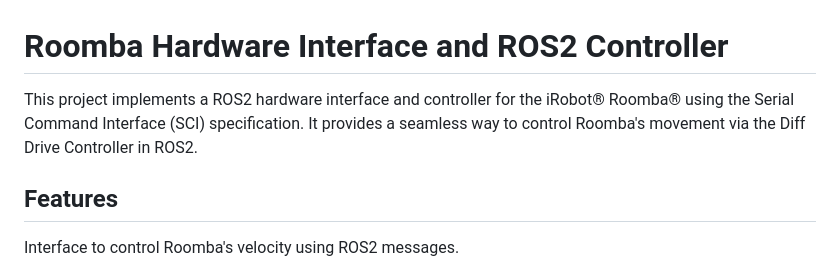
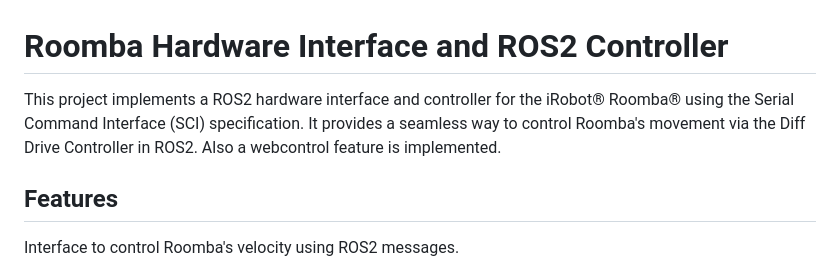
Before and after one commit to TaylorDelta/RoombaRos2Control, a Markdown page: README.md, the part around the change. Rendered like a GitHub page.

Commit message:
Update README to include web control feature
Added web control feature to the Roomba hardware interface.

```diff
--- a/README.md
+++ b/README.md
@@ -1,6 +1,6 @@
 # Roomba Hardware Interface and ROS2 Controller
 
-This project implements a ROS2 hardware interface and controller for the iRobot® Roomba® using the Serial Command Interface (SCI) specification. It provides a seamless way to control Roomba's movement via the Diff Drive Controller in ROS2.
+This project implements a ROS2 hardware interface and controller for the iRobot® Roomba® using the Serial Command Interface (SCI) specification. It provides a seamless way to control Roomba's movement via the Diff Drive Controller in ROS2. Also a webcontrol feature is implemented.
 
 ## Features
 
```
